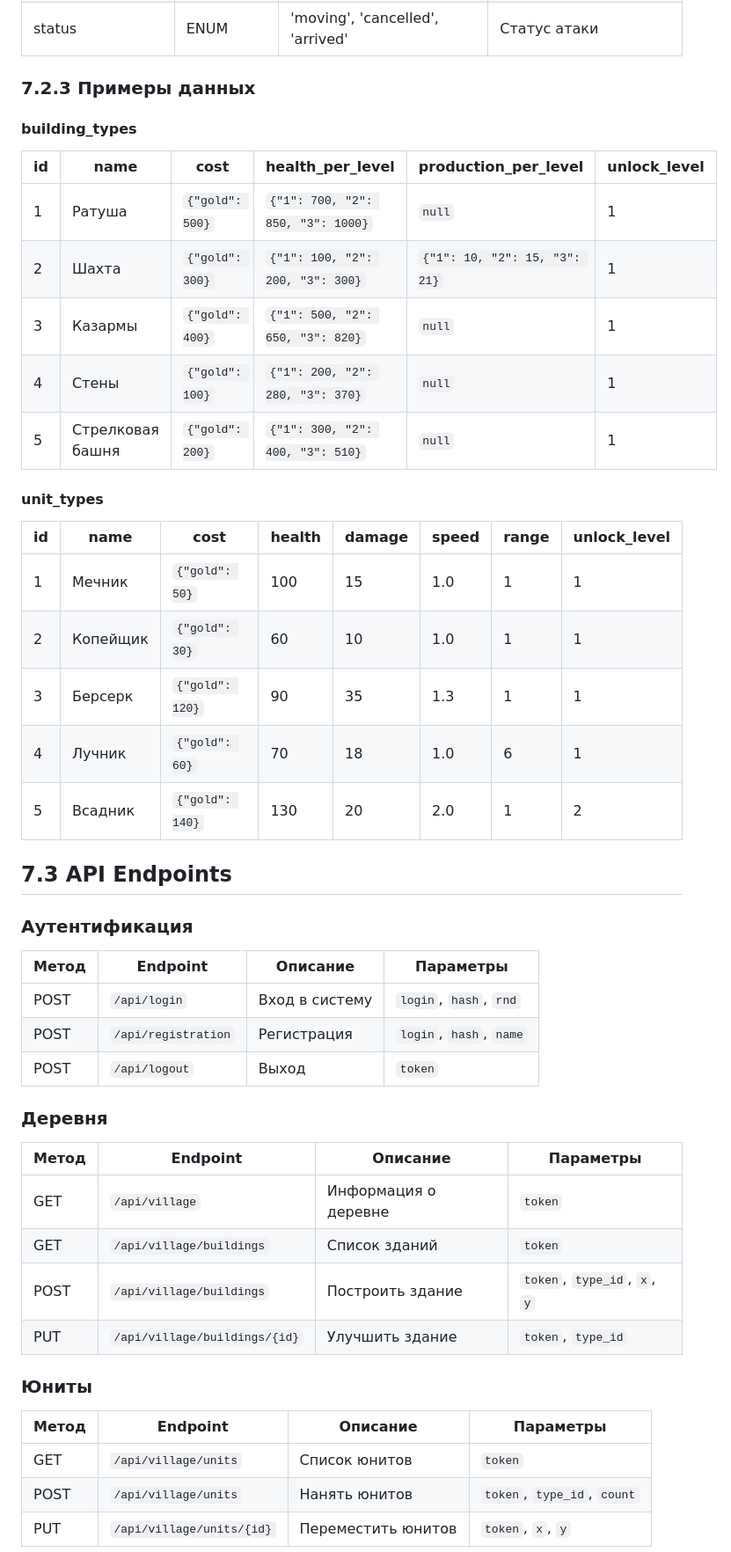
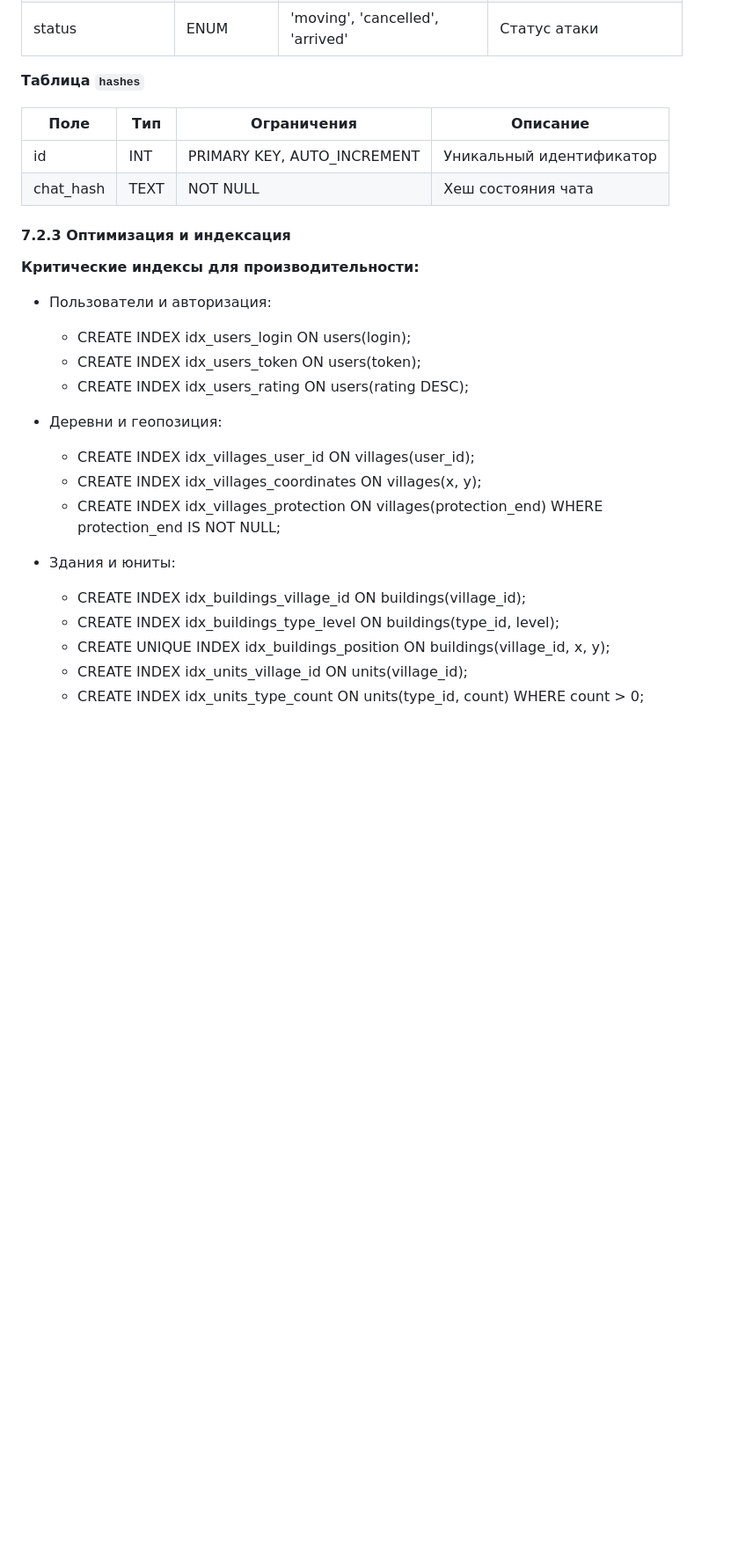
Before and after one commit to aleksandr813/strategy, a Markdown page: tz.md, the part around the change printed below. Shown: that part at 88% size. Drawn GitHub-style; blank space fills up the shorter version.

```diff
--- a/tz.md
+++ b/tz.md
@@ -1132,47 +1162,31 @@
 | arrival_time | TIMESTAMP | NOT NULL | Время прибытия |
 | status | ENUM | 'moving', 'cancelled', 'arrived' | Статус атаки |
 
-### 7.2.3 Примеры данных
+**Таблица `hashes`**
 
-#### building_types
-| id | name | cost | health_per_level | production_per_level | unlock_level |
-|----|------|------|------------------|---------------------|-------------|
-| 1 | Ратуша | `{"gold": 500}` | `{"1": 700, "2": 850, "3": 1000}` | `null` | 1 |
-| 2 | Шахта | `{"gold": 300}` | `{"1": 100, "2": 200, "3": 300}` | `{"1": 10, "2": 15, "3": 21}` | 1 |
-| 3 | Казармы | `{"gold": 400}` | `{"1": 500, "2": 650, "3": 820}` | `null` | 1 |
-| 4 | Стены | `{"gold": 100}` | `{"1": 200, "2": 280, "3": 370}` | `null` | 1 |
-| 5 | Стрелковая башня | `{"gold": 200}` | `{"1": 300, "2": 400, "3": 510}` | `null` | 1 |
+| Поле | Тип | Ограничения | Описание |
+|------|-----|-------------|----------|
+| id | INT | PRIMARY KEY, AUTO_INCREMENT | Уникальный идентификатор |
+| chat_hash | TEXT | NOT NULL | Хеш состояния чата |
 
-#### unit_types
-| id | name | cost | health | damage | speed | range | unlock_level |
-|----|------|------|--------|--------|-------|-------|-------------|
-| 1 | Мечник | `{"gold": 50}` | 100 | 15 | 1.0 | 1 | 1 |
-| 2 | Копейщик | `{"gold": 30}` | 60 | 10 | 1.0 | 1 | 1 |
-| 3 | Берсерк | `{"gold": 120}` | 90 | 35 | 1.3 | 1 | 1 |
-| 4 | Лучник | `{"gold": 60}` | 70 | 18 | 1.0 | 6 | 1 |
-| 5 | Всадник | `{"gold": 140}` | 130 | 20 | 2.0 | 1 | 2 |
+#### 7.2.3 Оптимизация и индексация
 
-## 7.3 API Endpoints
+**Критические индексы для производительности:**
 
-### Аутентификация
-| Метод | Endpoint | Описание | Параметры |
-|-------|----------|----------|-----------|
-| POST | `/api/login` | Вход в систему | `login`, `hash`, `rnd` |
-| POST | `/api/registration` | Регистрация | `login`, `hash`, `name` |
-| POST | `/api/logout` | Выход | `token` |
+- Пользователи и авторизация:
+  - CREATE INDEX idx_users_login ON users(login);
+  - CREATE INDEX idx_users_token ON users(token);
+  - CREATE INDEX idx_users_rating ON users(rating DESC);
 
-### Деревня
-| Метод | Endpoint | Описание | Параметры |
-|-------|----------|----------|-----------|
-| GET | `/api/village` | Информация о деревне | `token` |
-| GET | `/api/village/buildings` | Список зданий | `token` |
-| POST | `/api/village/buildings` | Построить здание | `token`, `type_id`, `x`, `y` |
-| PUT | `/api/village/buildings/{id}` | Улучшить здание | `token`, `type_id` |
+- Деревни и геопозиция:
+  - CREATE INDEX idx_villages_user_id ON villages(user_id);
+  - CREATE INDEX idx_villages_coordinates ON villages(x, y);
+  - CREATE INDEX idx_villages_protection ON villages(protection_end) WHERE protection_end IS NOT NULL;
 
-### Юниты
-| Метод | Endpoint | Описание | Параметры |
-|-------|----------|----------|-----------|
-| GET | `/api/village/units` | Список юнитов | `token` |
-| POST | `/api/village/units` | Нанять юнитов | `token`, `type_id`, `count` |
-| PUT | `/api/village/units/{id}` | Переместить юнитов | `token`, `x`, `y` |
+- Здания и юниты:
+  - CREATE INDEX idx_buildings_village_id ON buildings(village_id);
+  - CREATE INDEX idx_buildings_type_level ON buildings(type_id, level);
+  - CREATE UNIQUE INDEX idx_buildings_position ON buildings(village_id, x, y);
+  - CREATE INDEX idx_units_village_id ON units(village_id);
+  - CREATE INDEX idx_units_type_count ON units(type_id, count) WHERE count > 0;
 
```
Also changed, not shown: other parts of tz.md (+166 -61 lines).
